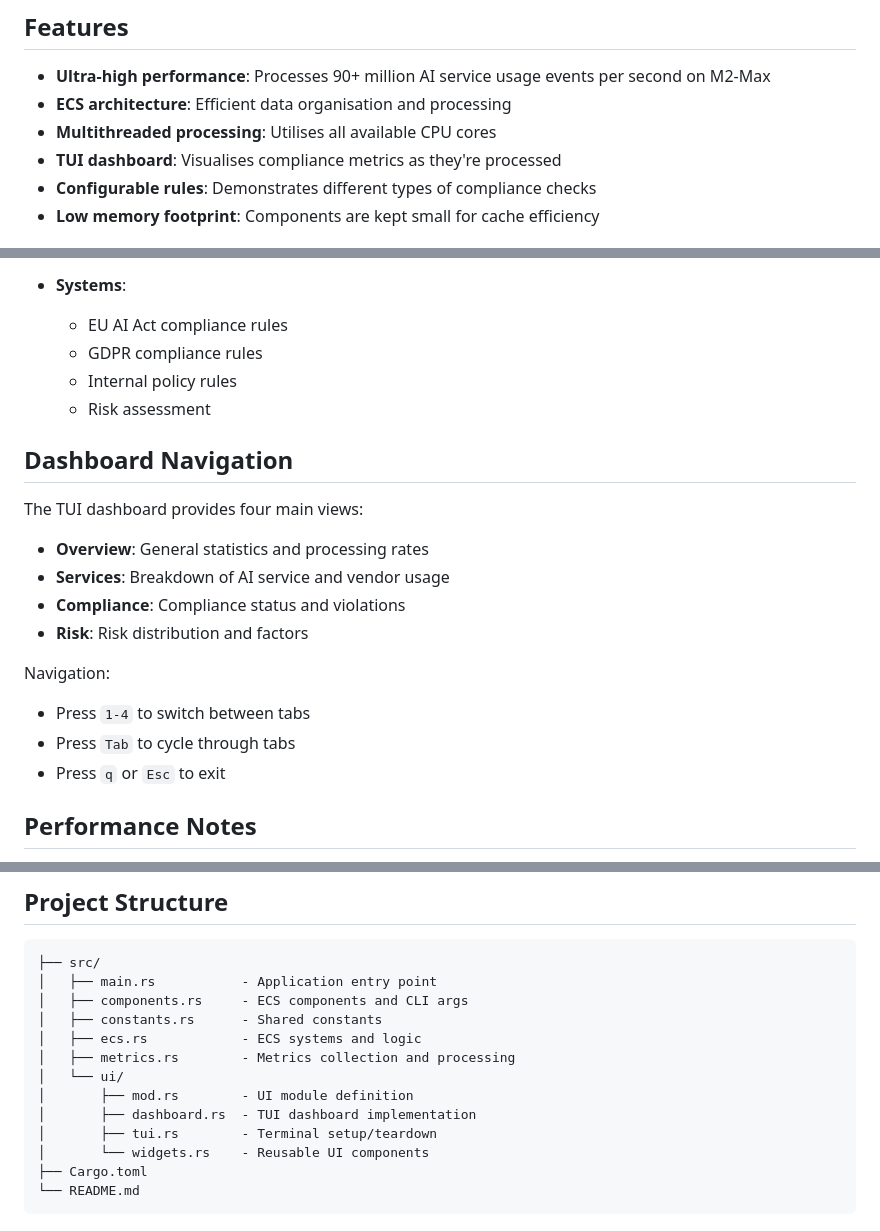
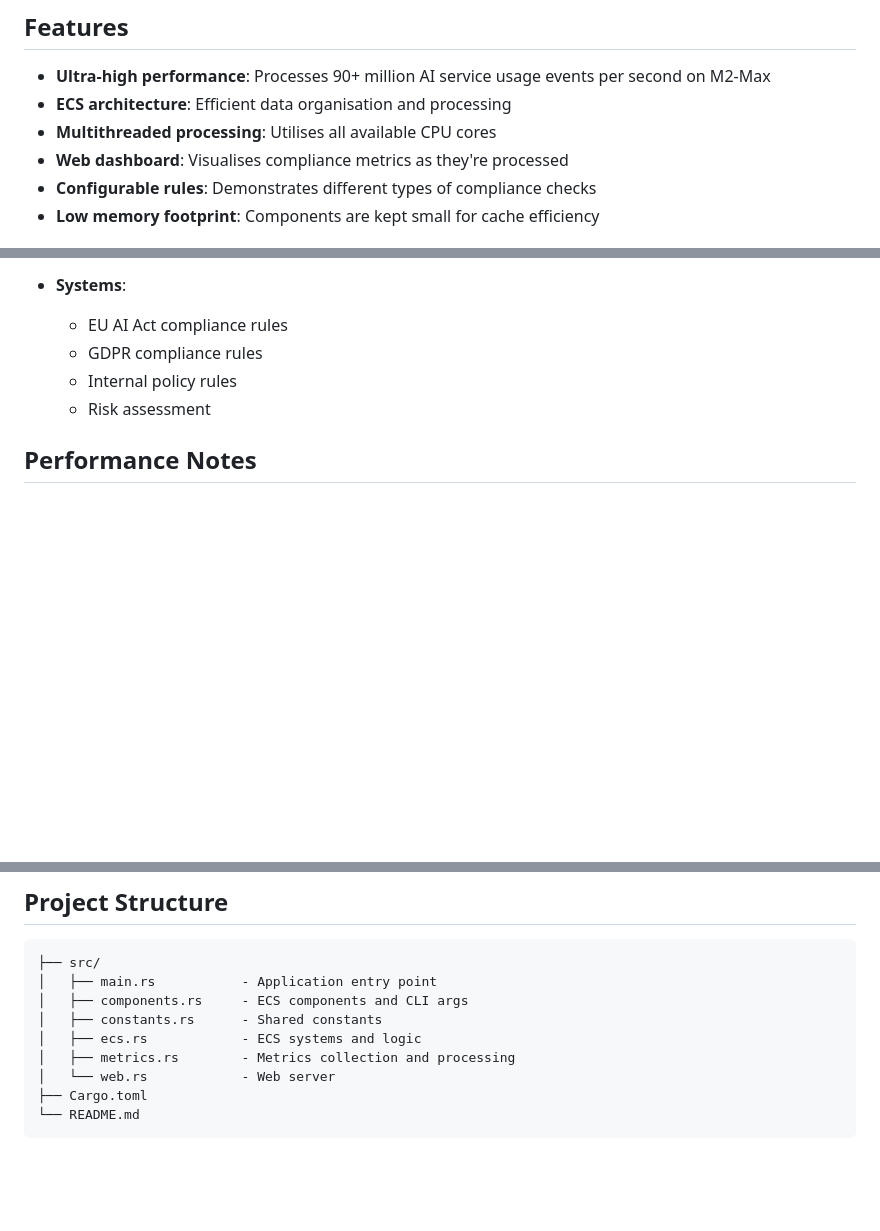
Before and after one commit to joefrost01/ecs_ai_compliance, a Markdown page: README.md, 3 parts joined by grey strips. GitHub-like rendering; blank space fills up the shorter version.

Commit message:
Switching to web UI

````diff
--- a/README.md
+++ b/README.md
@@ -11,7 +11,7 @@ This project demonstrates how Entity Component System (ECS) architecture, tradit
 - **Ultra-high performance**: Processes 90+ million AI service usage events per second on M2-Max
 - **ECS architecture**: Efficient data organisation and processing
 - **Multithreaded processing**: Utilises all available CPU cores
-- **TUI dashboard**: Visualises compliance metrics as they're processed
+- **Web dashboard**: Visualises compliance metrics as they're processed
 - **Configurable rules**: Demonstrates different types of compliance checks
 - **Low memory footprint**: Components are kept small for cache efficiency
 
@@ -70,20 +70,6 @@ The system uses the Entity Component System (ECS) architecture:
     - Internal policy rules
     - Risk assessment
 
-## Dashboard Navigation
-
-The TUI dashboard provides four main views:
-
-- **Overview**: General statistics and processing rates
-- **Services**: Breakdown of AI service and vendor usage
-- **Compliance**: Compliance status and violations
-- **Risk**: Risk distribution and factors
-
-Navigation:
-- Press `1-4` to switch between tabs
-- Press `Tab` to cycle through tabs
-- Press `q` or `Esc` to exit
-
 ## Performance Notes
 
 The system is designed to demonstrate the theoretical limits of compliance rule processing. In a real-world implementation, additional factors like database writes, API calls, and network latency would impact performance.
@@ -97,11 +83,7 @@ The system is designed to demonstrate the theoretical limits of compliance rule
 │   ├── constants.rs      - Shared constants
 │   ├── ecs.rs            - ECS systems and logic
 │   ├── metrics.rs        - Metrics collection and processing
-│   └── ui/
-│       ├── mod.rs        - UI module definition
-│       ├── dashboard.rs  - TUI dashboard implementation
-│       ├── tui.rs        - Terminal setup/teardown
-│       └── widgets.rs    - Reusable UI components
+│   └── web.rs            - Web server
 ├── Cargo.toml
 └── README.md
 ```
````
Also changed, not shown: other parts of README.md (+0 -1 lines).
